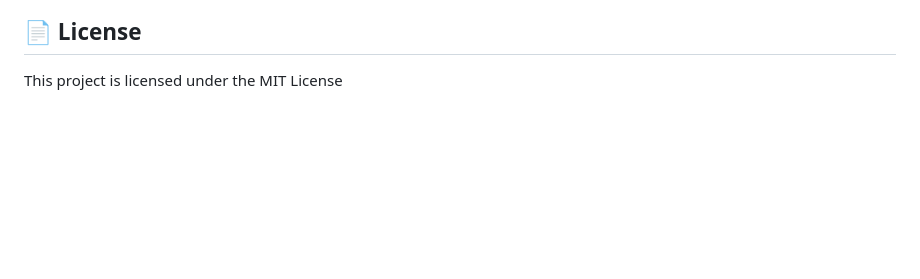
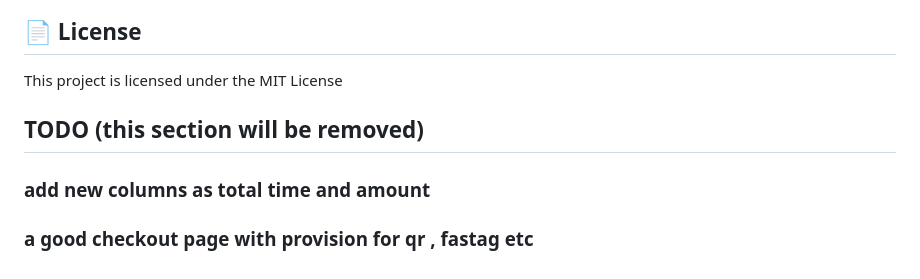
Before and after one commit to ak-junior3339/ParkX-Next-Generation-Smart-Parking-v2, a Markdown page: README.md, the part around the change. GitHub-like rendering; blank space fills up the shorter version.

Commit message:
Adding todo in readme

```diff
--- a/README.md
+++ b/README.md
@@ -215,3 +215,7 @@ The current build is a fully working, self-contained ANPR parking pipeline. Plan
 ## 📄 License
 
 This project is licensed under the MIT License
+
+## TODO (this section will be removed)
+### add new columns as total time and amount
+### a good checkout page with provision for qr , fastag etc
```
